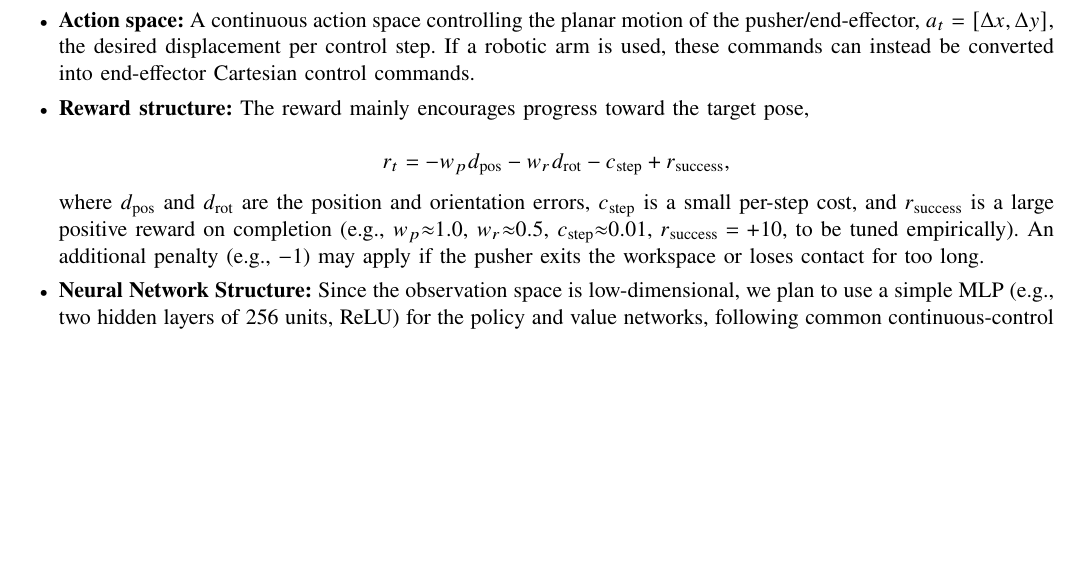
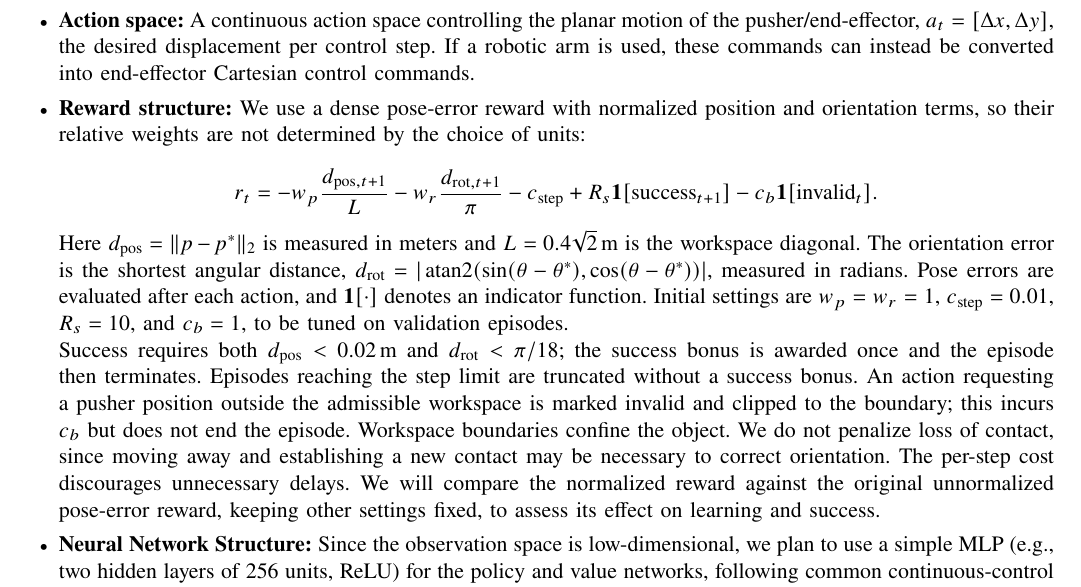
Before and after one commit to Evan-XLiu/ME5418_proposal_temp, a LaTeX paper (main.tex): part of page 2 of 2, cut so that both start at the same text, the shorter picture padded with empty space. Compiled offline with pdfLaTeX.

Commit message:
Clarify normalized pose-error reward structure

```diff
--- a/main.tex
+++ b/main.tex
@@ -176,23 +176,38 @@
 
     \item
     \textbf{Reward structure:}
-    The reward mainly encourages progress toward the target pose,
+    We use a dense pose-error reward with normalized position and orientation
+    terms, so their relative weights are not determined by the choice of units:
 
     \[
         r_t =
-        -w_p d_{\mathrm{pos}}
-        -w_r d_{\mathrm{rot}}
+        -w_p \frac{d_{\mathrm{pos},t+1}}{L}
+        -w_r \frac{d_{\mathrm{rot},t+1}}{\pi}
         - c_{\mathrm{step}}
-        + r_{\mathrm{success}},
+        + R_s\mathbf{1}[\mathrm{success}_{t+1}]
+        - c_b\mathbf{1}[\mathrm{invalid}_t].
     \]
 
-    where $d_{\mathrm{pos}}$ and $d_{\mathrm{rot}}$ are the position and
-    orientation errors, $c_{\mathrm{step}}$ is a small per-step cost, and
-    $r_{\mathrm{success}}$ is a large positive reward on completion (e.g.,
-    $w_p{\approx}1.0$, $w_r{\approx}0.5$, $c_{\mathrm{step}}{\approx}0.01$,
-    $r_{\mathrm{success}}=+10$, to be tuned empirically). An additional penalty
-    (e.g., $-1$) may apply if the pusher exits the workspace or loses contact for
-    too long.
+    Here $d_{\mathrm{pos}}=\|p-p^*\|_2$ is measured in meters and
+    $L=0.4\sqrt{2}\,\mathrm{m}$ is the workspace diagonal. The orientation
+    error is the shortest angular distance,
+    $d_{\mathrm{rot}}=|\operatorname{atan2}(\sin(\theta-\theta^*),
+    \cos(\theta-\theta^*))|$, measured in radians. Pose errors are evaluated
+    after each action, and $\mathbf{1}[\cdot]$ denotes an indicator function.
+    Initial settings are $w_p=w_r=1$, $c_{\mathrm{step}}=0.01$,
+    $R_s=10$, and $c_b=1$, to be tuned on validation episodes.
+
+    Success requires both $d_{\mathrm{pos}}<0.02\,\mathrm{m}$ and
+    $d_{\mathrm{rot}}<\pi/18$; the success bonus is awarded once and the
+    episode then terminates. Episodes reaching the step limit are truncated
+    without a success bonus. An action requesting a pusher position outside
+    the admissible workspace is marked invalid and clipped to the boundary;
+    this incurs $c_b$ but does not end the episode. Workspace boundaries
+    confine the object. We do not penalize loss of contact, since moving away
+    and establishing a new contact may be necessary to correct orientation.
+    The per-step cost discourages unnecessary delays. We will compare the
+    normalized reward against the original unnormalized pose-error reward,
+    keeping other settings fixed, to assess its effect on learning and success.
 
     \item
     \textbf{Neural Network Structure:}
```
Also changed, not shown: main.pdf, tmp/pdfs/proposal-1.png (added), tmp/pdfs/proposal-2.png (added), tmp/pdfs/reward-1.png (added), tmp/pdfs/reward-2.png (added).
